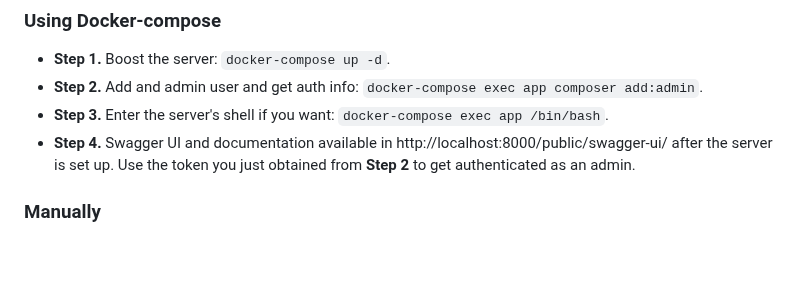
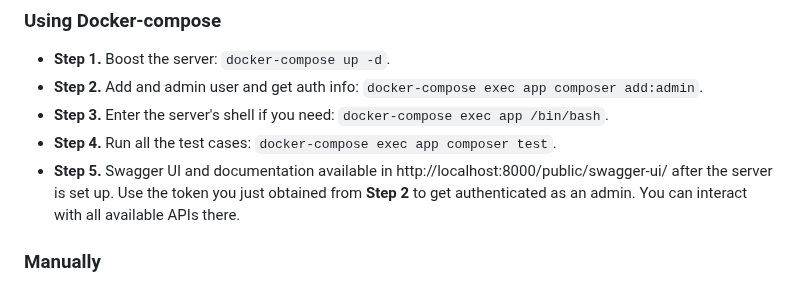
Before and after one commit to KaiyuWei/PHP-api, a Markdown page: readme.md, the part around the change. GitHub-like rendering; blank space fills up the shorter version.

Commit message:
readme progress

```diff
--- a/readme.md
+++ b/readme.md
@@ -2,8 +2,9 @@
 ### Using Docker-compose
 - **Step 1.** Boost the server: `docker-compose up -d`.
 - **Step 2.** Add and admin user and get auth info: `docker-compose exec app composer add:admin`.
-- **Step 3.** Enter the server's shell if you want: `docker-compose exec app /bin/bash`.
-- **Step 4.** Swagger UI and documentation available in http://localhost:8000/public/swagger-ui/ after the server is set up. Use the token you just obtained from **Step 2** to get authenticated as an admin.
+- **Step 3.** Enter the server's shell if you need: `docker-compose exec app /bin/bash`.
+- **Step 4.** Run all the test cases: `docker-compose exec app composer test`.
+- **Step 5.** Swagger UI and documentation available in http://localhost:8000/public/swagger-ui/ after the server is set up. Use the token you just obtained from **Step 2** to get authenticated as an admin. You can interact with all available APIs there.
 
 ### Manually
 - Add your database config in the required variables in `.env.example` and add the environment variables into your `.env` file.
```
